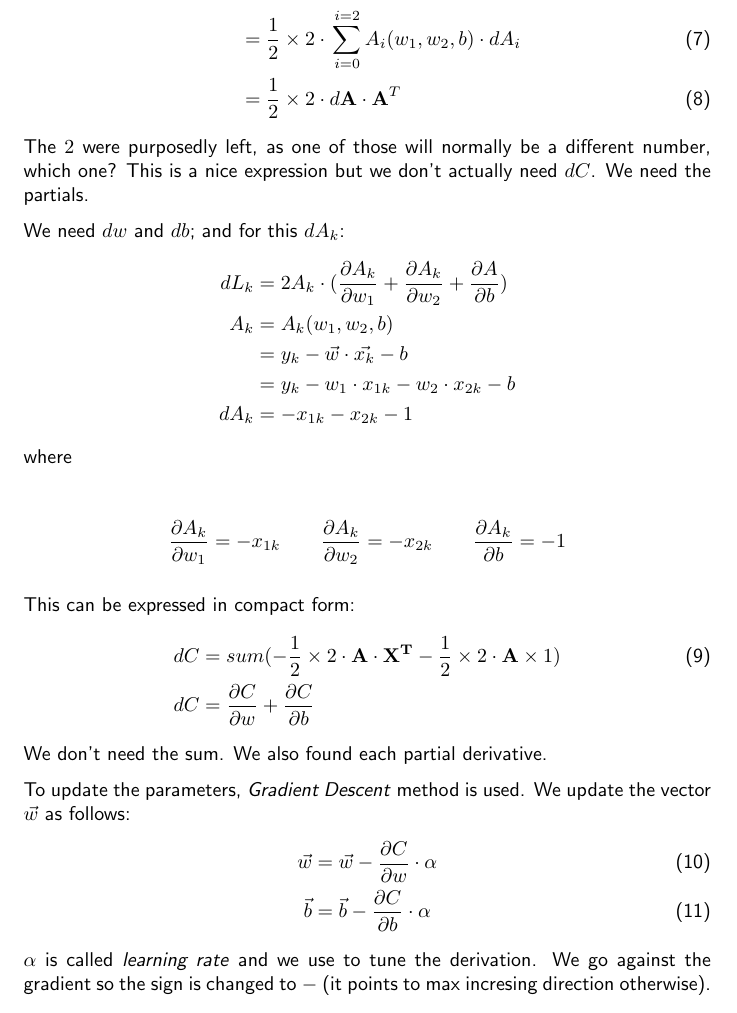
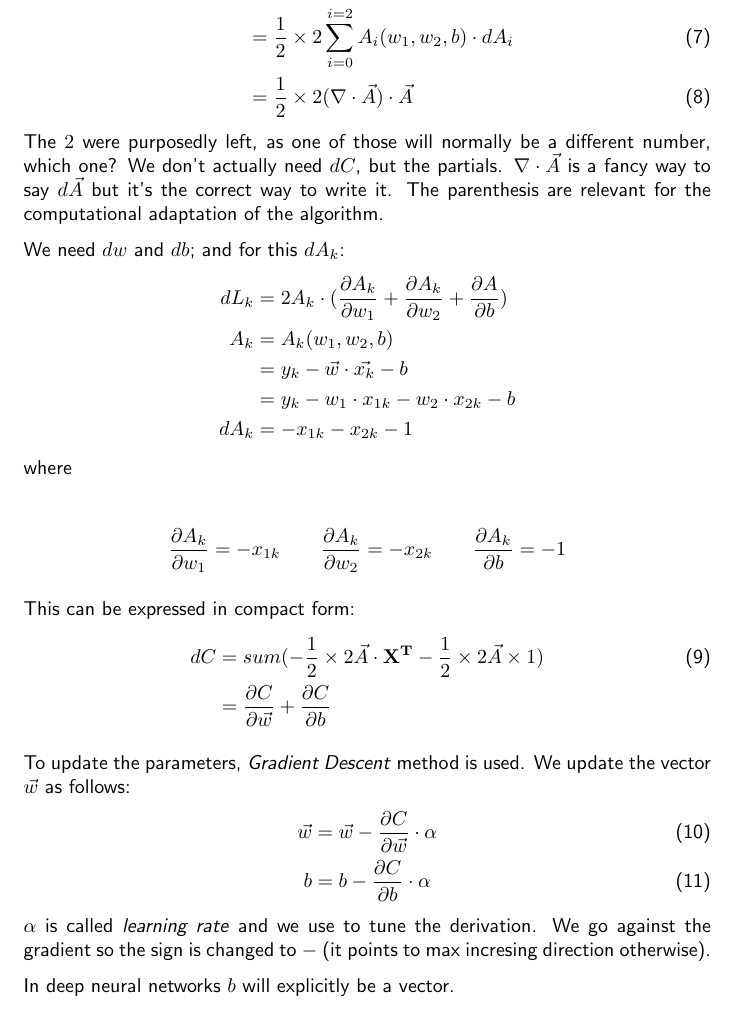
Before and after one commit to santimirandarp/mlconcepts, a LaTeX document (docs/ML.tex, which reads docs/parts/linear.tex): part of page 8 of 13, cut so that both start at the same text. Compiled offline with pdfLaTeX.

Commit message:
fixing details of the math

```diff
--- a/docs/parts/linear.tex
+++ b/docs/parts/linear.tex
@@ -76,11 +76,11 @@ We named $A_k$ to the difference $y_i-\hat{y}_i$.
 So $dC$ was reduced to:
 \begin{align}
   dC &= \frac{1}{2}\sum_{i=0}^{i=2} dL_i\\
-  &= \frac{1}{2}\times{}2\cdot{}\sum_{i=0}^{i=2}A_i(w_1, w_2, b)\cdot{}dA_i\\
-  &= \frac{1}{2}\times{}2\cdot{}d\mathbf{A}\cdot{}\mathbf{A}^T
+  &= \frac{1}{2}\times{}2\sum_{i=0}^{i=2}A_i(w_1, w_2, b)\cdot{}dA_i\\
+  &= \frac{1}{2}\times{}2(\nabla\cdot\vec{A})\cdot{}\vec{A}
 \end{align}
-The $2$ were purposedly left, as one of those will normally be a different number, which one?
-This is a nice expression but we don't actually need $dC$. We need the partials.
+The $2$ were purposedly left, as one of those will normally be a different number, which one? We don't actually need $dC$, but the partials.
+$\nabla\cdot\vec{A}$ is a fancy way to say $d\vec{A}$ but it's the correct way to write it. The parenthesis are relevant for the computational adaptation of the algorithm.
 
 We need $dw$ and $db$; and for this $dA_k$:
 \begin{align*}
@@ -99,20 +99,18 @@ where
 
 This can be expressed in compact form:
 \begin{align}
-  dC &= sum(-\frac{1}{2}\times{}2\cdot{}\mathbf{A}\cdot{}\mathbf{X^T} -\frac{1}{2}\times{}2\cdot{}\mathbf{A}\times{}1)\\
-  dC &= \frac{\partial C}{\partial w} + \frac{\partial C}{\partial b}  \nonumber
+  dC &= sum(-\frac{1}{2}\times{}2\vec{A}\cdot{}\mathbf{X^T} -\frac{1}{2}\times{}2\vec{A}\times{}1)\\
+  &= \frac{\partial C}{\partial \vec{w}} + \frac{\partial C}{\partial b}  \nonumber
 \end{align}
-We don't need the sum. We also found each partial derivative.
 
 To update the parameters, \textit{Gradient Descent} method is used. We update the vector $\vec{w}$ as follows:
 \begin{align}
-  \vec{w} &= \vec{w} -\frac{\partial C}{\partial w}\cdot{}\alpha\\
-  \vec{b} &= \vec{b} -\frac{\partial C}{\partial b}\cdot{}\alpha
+  \vec{w} &= \vec{w} -\frac{\partial C}{\partial \vec{w}}\cdot{}\alpha\\
+  b &= b -\frac{\partial C}{\partial b}\cdot{}\alpha
 \end{align}
 $\alpha$ is called \textit{learning rate} and we use to tune the derivation. We go against the gradient so the sign is changed to $-$ (it points to max incresing direction otherwise).
 
-
-
+In deep neural networks $b$ will explicitly be a vector.
 
 
 
```
Also changed, not shown: docs/ML.pdf, docs/parts/linear.tex (4 more changed lines), 1 other file.
